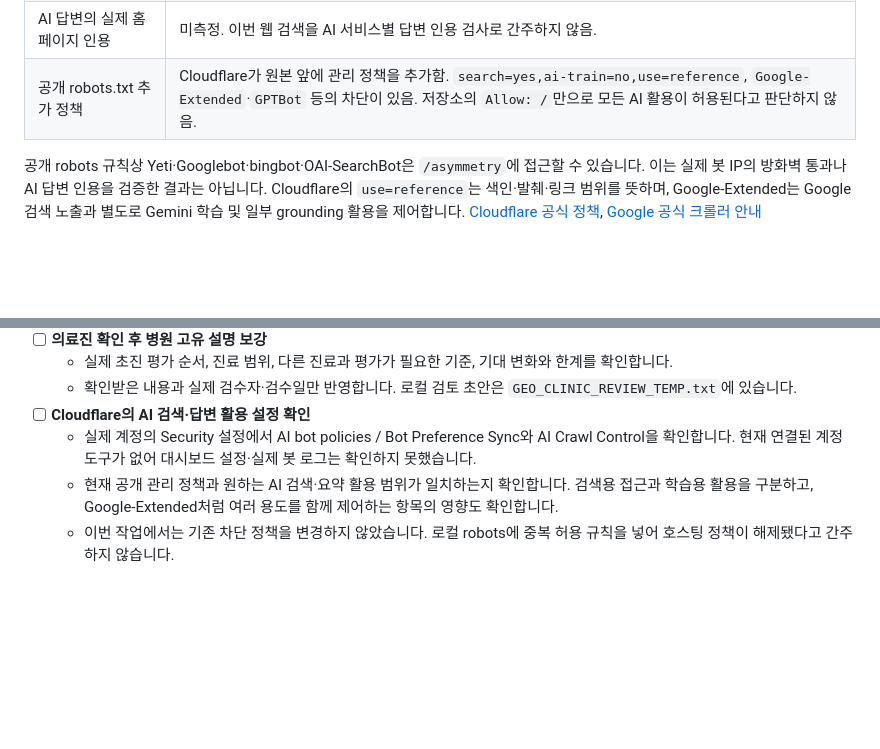
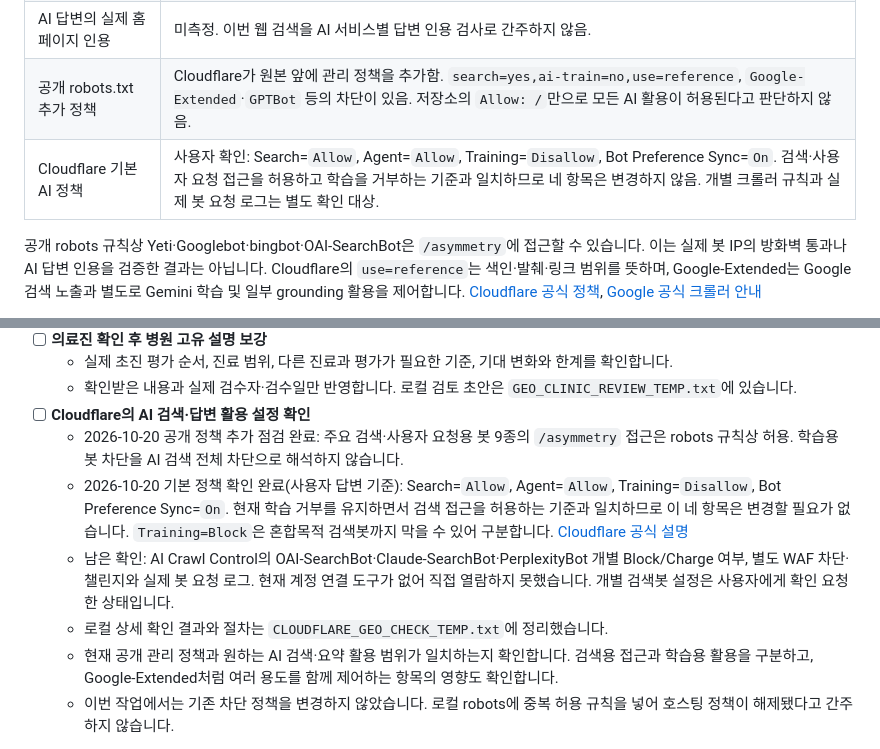
Before and after one commit to hahn04/remedi, a Markdown page: README.md, 2 parts joined by grey strips. Rendered like a GitHub page; blank space fills up the shorter version.

Commit message:
docs: record confirmed Cloudflare AI policy settings

```diff
--- a/README.md
+++ b/README.md
@@ -37,6 +37,7 @@
 | 네이버 실제 검색·성과 보고서 | 검색결과 페이지는 현재 도구에서 접근 불가. 계정의 노출·클릭 보고서는 미열람. 미확인 수치를 0으로 기록하지 않음. |
 | AI 답변의 실제 홈페이지 인용 | 미측정. 이번 웹 검색을 AI 서비스별 답변 인용 검사로 간주하지 않음. |
 | 공개 robots.txt 추가 정책 | Cloudflare가 원본 앞에 관리 정책을 추가함. `search=yes,ai-train=no,use=reference`, `Google-Extended`·`GPTBot` 등의 차단이 있음. 저장소의 `Allow: /`만으로 모든 AI 활용이 허용된다고 판단하지 않음. |
+| Cloudflare 기본 AI 정책 | 사용자 확인: Search=`Allow`, Agent=`Allow`, Training=`Disallow`, Bot Preference Sync=`On`. 검색·사용자 요청 접근을 허용하고 학습을 거부하는 기준과 일치하므로 네 항목은 변경하지 않음. 개별 크롤러 규칙과 실제 봇 요청 로그는 별도 확인 대상. |
 
 공개 robots 규칙상 Yeti·Googlebot·bingbot·OAI-SearchBot은 `/asymmetry`에 접근할 수 있습니다. 이는 실제 봇 IP의 방화벽 통과나 AI 답변 인용을 검증한 결과는 아닙니다. Cloudflare의 `use=reference`는 색인·발췌·링크 범위를 뜻하며, Google-Extended는 Google 검색 노출과 별도로 Gemini 학습 및 일부 grounding 활용을 제어합니다. [Cloudflare 공식 정책](https://developers.cloudflare.com/bots/additional-configurations/managed-robots-txt/), [Google 공식 크롤러 안내](https://developers.google.com/crawling/docs/crawlers-fetchers/google-common-crawlers#google-extended)
 
@@ -63,7 +64,10 @@ AI 인용은 병원명이나 도메인을 미리 제시하지 않은 질문으
   - 실제 초진 평가 순서, 진료 범위, 다른 진료과 평가가 필요한 기준, 기대 변화와 한계를 확인합니다.
   - 확인받은 내용과 실제 검수자·검수일만 반영합니다. 로컬 검토 초안은 `GEO_CLINIC_REVIEW_TEMP.txt`에 있습니다.
 - [ ] **Cloudflare의 AI 검색·답변 활용 설정 확인**
-  - 실제 계정의 Security 설정에서 AI bot policies / Bot Preference Sync와 AI Crawl Control을 확인합니다. 현재 연결된 계정 도구가 없어 대시보드 설정·실제 봇 로그는 확인하지 못했습니다.
+  - 2026-10-20 공개 정책 추가 점검 완료: 주요 검색·사용자 요청용 봇 9종의 `/asymmetry` 접근은 robots 규칙상 허용. 학습용 봇 차단을 AI 검색 전체 차단으로 해석하지 않습니다.
+  - 2026-10-20 기본 정책 확인 완료(사용자 답변 기준): Search=`Allow`, Agent=`Allow`, Training=`Disallow`, Bot Preference Sync=`On`. 현재 학습 거부를 유지하면서 검색 접근을 허용하는 기준과 일치하므로 이 네 항목은 변경할 필요가 없습니다. `Training=Block`은 혼합목적 검색봇까지 막을 수 있어 구분합니다. [Cloudflare 공식 설명](https://blog.cloudflare.com/accountable-mixed-use-ai-crawlers/)
+  - 남은 확인: AI Crawl Control의 OAI-SearchBot·Claude-SearchBot·PerplexityBot 개별 Block/Charge 여부, 별도 WAF 차단·챌린지와 실제 봇 요청 로그. 현재 계정 연결 도구가 없어 직접 열람하지 못했습니다. 개별 검색봇 설정은 사용자에게 확인 요청한 상태입니다.
+  - 로컬 상세 확인 결과와 절차는 `CLOUDFLARE_GEO_CHECK_TEMP.txt`에 정리했습니다.
   - 현재 공개 관리 정책과 원하는 AI 검색·요약 활용 범위가 일치하는지 확인합니다. 검색용 접근과 학습용 활용을 구분하고, Google-Extended처럼 여러 용도를 함께 제어하는 항목의 영향도 확인합니다.
   - 이번 작업에서는 기존 차단 정책을 변경하지 않았습니다. 로컬 robots에 중복 허용 규칙을 넣어 호스팅 정책이 해제됐다고 간주하지 않습니다.
 
```
